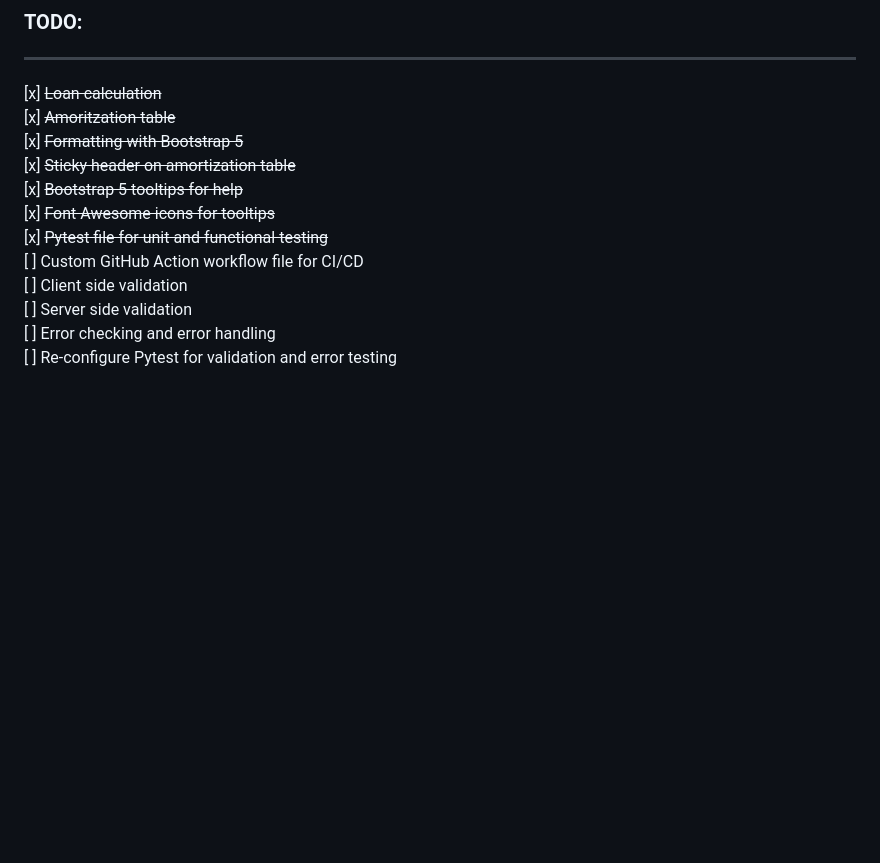
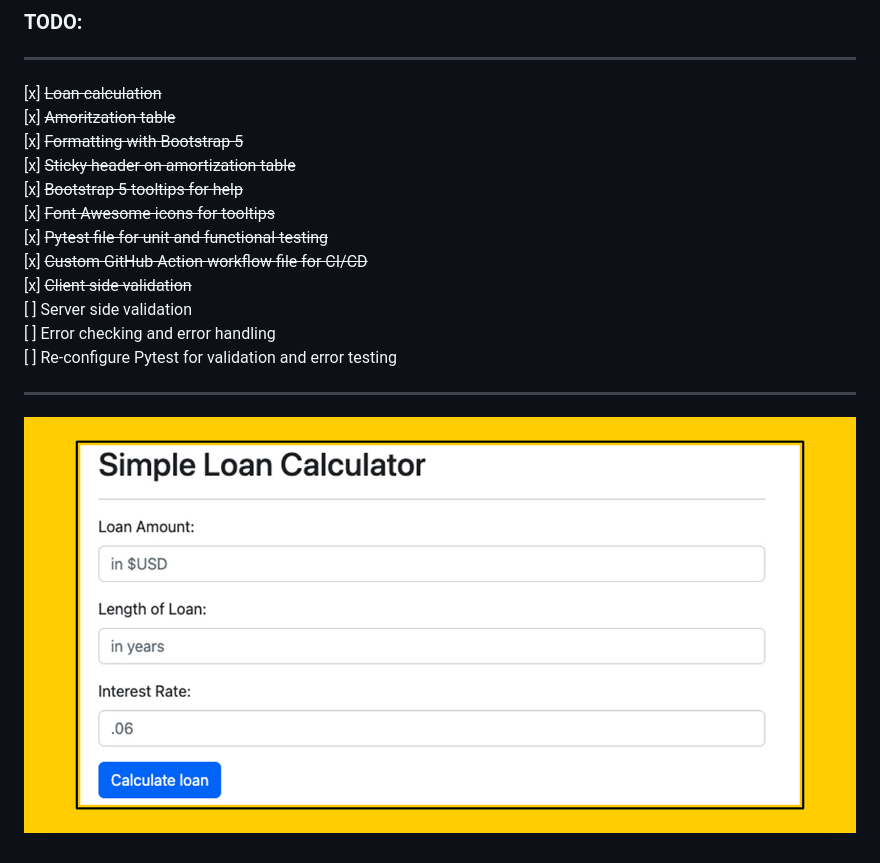
Before and after one commit to AaronStats/Loan-Calculator, a Markdown page: README.md, the part around the change. GitHub-like rendering; pictures changed too: simple_calc.jpg (added); blank space fills up the shorter version.

Commit message:
Commited new files and updated files

```diff
--- a/README.md
+++ b/README.md
@@ -44,8 +44,12 @@ x
 [x] ~~Bootstrap 5 tooltips for help~~
 [x] ~~Font Awesome icons for tooltips~~
 [x] ~~Pytest file for unit and functional testing~~
-[ ] Custom GitHub Action workflow file for CI/CD
-[ ] Client side validation
+[x] ~~Custom GitHub Action workflow file for CI/CD~~
+[x] ~~Client side validation~~
 [ ] Server side validation
 [ ] Error checking and error handling
 [ ] Re-configure Pytest for validation and error testing
+
+---
+
+![Screenshot of loan calculator.](./simple_calc.jpg)
```
Also changed, not shown: 1 other file.
